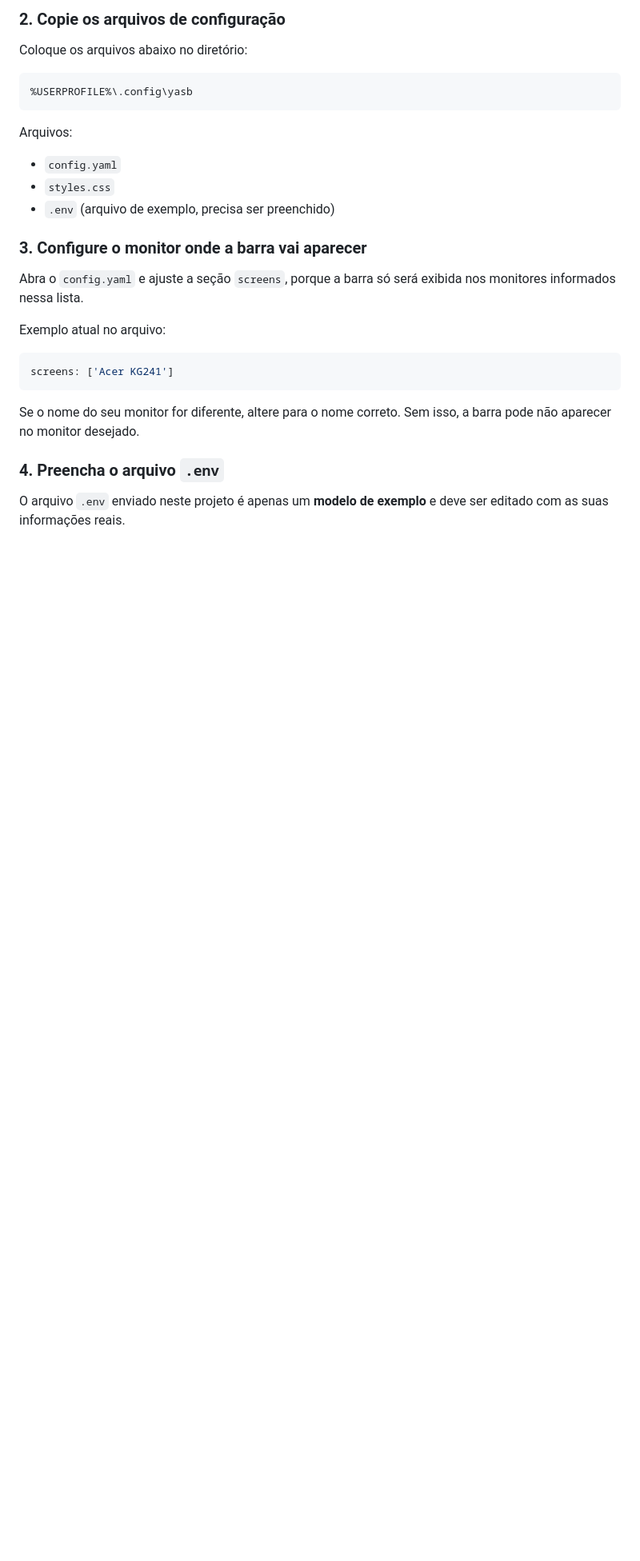
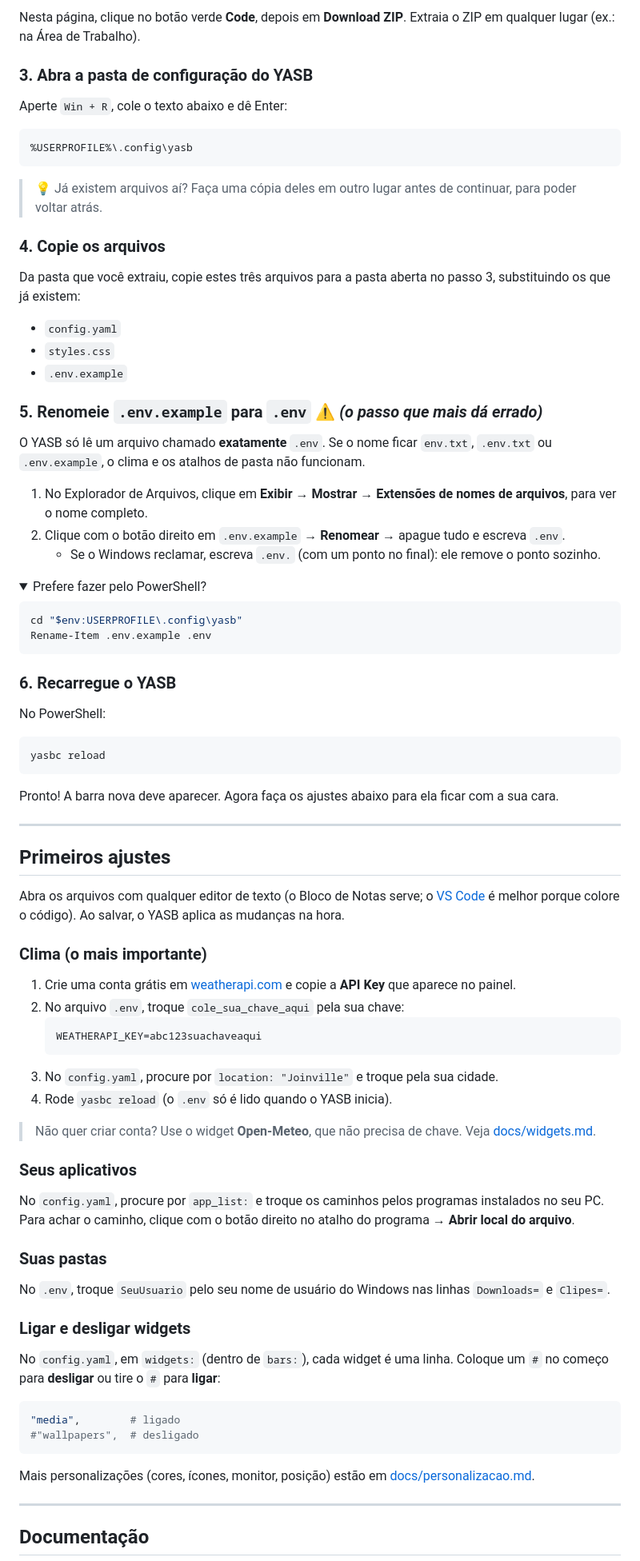
Before and after one commit to 42Pinho/Yasb-Pinho, a Markdown page: README.md, the part around one of its changes. Shown at 80% size. Rendered like a GitHub page; folded sections open; blank space fills up the shorter version.

````diff
--- a/README.md
+++ b/README.md
@@ -56,30 +75,90 @@ Se preferir, a fonte também pode ser baixada manualmente pelo site oficial da N
 
-### 2. Copie os arquivos de configuração
+Nesta página, clique no botão verde **Code**, depois em **Download ZIP**. Extraia o ZIP em qualquer lugar (ex.: na Área de Trabalho).
 
-Coloque os arquivos abaixo no diretório:
+### 3. Abra a pasta de configuração do YASB
 
-```powershell
+Aperte `Win + R`, cole o texto abaixo e dê Enter:
+
+```
 %USERPROFILE%\.config\yasb
 ```
 
-Arquivos:
+> 💡 Já existem arquivos aí? Faça uma cópia deles em outro lugar antes de continuar, para poder voltar atrás.
+
+### 4. Copie os arquivos
+
+Da pasta que você extraiu, copie estes três arquivos para a pasta aberta no passo 3, substituindo os que já existem:
+
 - `config.yaml`
 - `styles.css`
-- `.env` (arquivo de exemplo, precisa ser preenchido)
+- `.env.example`
 
-### 3. Configure o monitor onde a barra vai aparecer
+### 5. Renomeie `.env.example` para `.env` ⚠️ *(o passo que mais dá errado)*
 
-Abra o `config.yaml` e ajuste a seção `screens`, porque a barra só será exibida nos monitores informados nessa lista.
+O YASB só lê um arquivo chamado **exatamente** `.env`. Se o nome ficar `env.txt`, `.env.txt` ou `.env.example`, o clima e os atalhos de pasta não funcionam.
 
-Exemplo atual no arquivo:
+1. No Explorador de Arquivos, clique em **Exibir → Mostrar → Extensões de nomes de arquivos**, para ver o nome completo.
+2. Clique com o botão direito em `.env.example` → **Renomear** → apague tudo e escreva `.env`.
+   - Se o Windows reclamar, escreva `.env.` (com um ponto no final): ele remove o ponto sozinho.
+
+<details>
+<summary>Prefere fazer pelo PowerShell?</summary>
+
+```powershell
+cd "$env:USERPROFILE\.config\yasb"
+Rename-Item .env.example .env
+```
+</details>
+
+### 6. Recarregue o YASB
+
+No PowerShell:
+
+```powershell
+yasbc reload
+```
+
+Pronto! A barra nova deve aparecer. Agora faça os ajustes abaixo para ela ficar com a sua cara.
+
+---
+
+## Primeiros ajustes
+
+Abra os arquivos com qualquer editor de texto (o Bloco de Notas serve; o [VS Code](https://code.visualstudio.com/) é melhor porque colore o código). Ao salvar, o YASB aplica as mudanças na hora.
+
+### Clima (o mais importante)
+
+1. Crie uma conta grátis em [weatherapi.com](https://www.weatherapi.com/) e copie a **API Key** que aparece no painel.
+2. No arquivo `.env`, troque `cole_sua_chave_aqui` pela sua chave:
+   ```
+   WEATHERAPI_KEY=abc123suachaveaqui
+   ```
+3. No `config.yaml`, procure por `location: "Joinville"` e troque pela sua cidade.
+4. Rode `yasbc reload` (o `.env` só é lido quando o YASB inicia).
+
+> Não quer criar conta? Use o widget **Open-Meteo**, que não precisa de chave. Veja [docs/widgets.md](docs/widgets.md#clima-sem-chave).
+
+### Seus aplicativos
+
+No `config.yaml`, procure por `app_list:` e troque os caminhos pelos programas instalados no seu PC.
+Para achar o caminho, clique com o botão direito no atalho do programa → **Abrir local do arquivo**.
+
+### Suas pastas
+
+No `.env`, troque `SeuUsuario` pelo seu nome de usuário do Windows nas linhas `Downloads=` e `Clipes=`.
+
+### Ligar e desligar widgets
+
+No `config.yaml`, em `widgets:` (dentro de `bars:`), cada widget é uma linha. Coloque um `#` no começo para **desligar** ou tire o `#` para **ligar**:
 
 ```yaml
-screens: ['Acer KG241']
+"media",        # ligado
+#"wallpapers",  # desligado
 ```
 
-Se o nome do seu monitor for diferente, altere para o nome correto. Sem isso, a barra pode não aparecer no monitor desejado.
+Mais personalizações (cores, ícones, monitor, posição) estão em [docs/personalizacao.md](docs/personalizacao.md).
 
-### 4. Preencha o arquivo `.env`
+---
 
-O arquivo `.env` enviado neste projeto é apenas um **modelo de exemplo** e deve ser editado com as suas informações reais.
+## Documentação
 
````
Also changed, not shown: other parts of README.md (+63 -70 lines), CHANGELOG.md (added, +31 -0 lines), docs/personalizacao.md (added, +121 -0 lines), docs/problemas.md (added, +62 -0 lines), docs/widgets.md (added, +98 -0 lines), docs/img/barra-centro.png (added), docs/img/barra-direita.png (added), docs/img/barra-esquerda.png (added), docs/img/barra.png (added), 1 other file.
